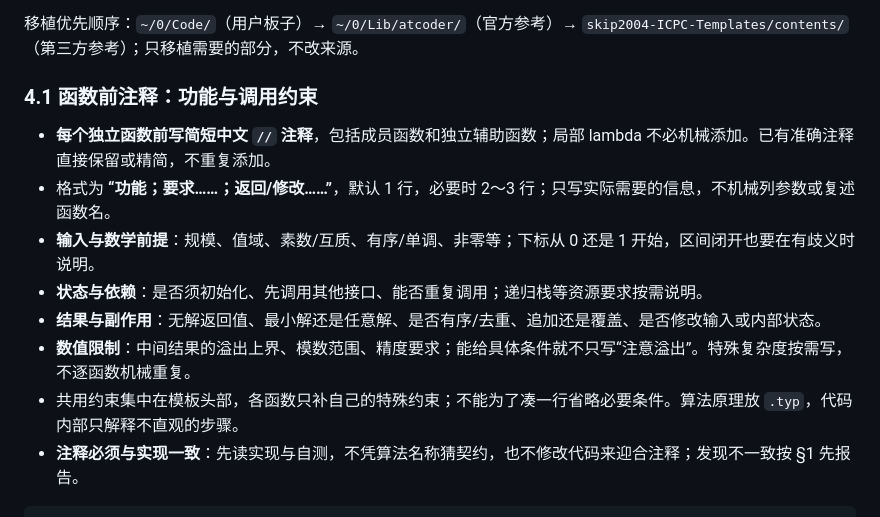
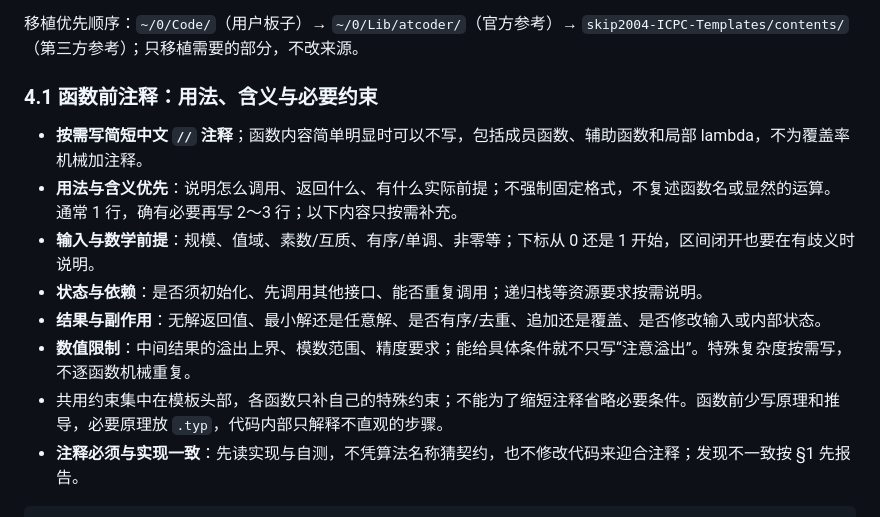
Before and after one commit to Z3O1/xcpc-templates, a Markdown page: AGENTS.md, the part around the change. Rendered like a GitHub page.

Commit message:
文档:函数注释改为按需并优先说明用法含义

````diff
--- a/AGENTS.md
+++ b/AGENTS.md
@@ -77,15 +77,15 @@ python3 -m unittest discover -s tests # 改生成、构建、选测工具时必
 
 移植优先顺序：`~/0/Code/`（用户板子）→ `~/0/Lib/atcoder/`（官方参考）→ `skip2004-ICPC-Templates/contents/`（第三方参考）；只移植需要的部分，不改来源。
 
-### 4.1 函数前注释：功能与调用约束
+### 4.1 函数前注释：用法、含义与必要约束
 
-- **每个独立函数前写简短中文 `//` 注释**，包括成员函数和独立辅助函数；局部 lambda 不必机械添加。已有准确注释直接保留或精简，不重复添加。
-- 格式为 **“功能；要求……；返回/修改……”**，默认 1 行，必要时 2～3 行；只写实际需要的信息，不机械列参数或复述函数名。
+- **按需写简短中文 `//` 注释**；函数内容简单明显时可以不写，包括成员函数、辅助函数和局部 lambda，不为覆盖率机械加注释。
+- **用法与含义优先**：说明怎么调用、返回什么、有什么实际前提；不强制固定格式，不复述函数名或显然的运算。通常 1 行，确有必要再写 2～3 行；以下内容只按需补充。
 - **输入与数学前提**：规模、值域、素数/互质、有序/单调、非零等；下标从 0 还是 1 开始，区间闭开也要在有歧义时说明。
 - **状态与依赖**：是否须初始化、先调用其他接口、能否重复调用；递归栈等资源要求按需说明。
 - **结果与副作用**：无解返回值、最小解还是任意解、是否有序/去重、追加还是覆盖、是否修改输入或内部状态。
 - **数值限制**：中间结果的溢出上界、模数范围、精度要求；能给具体条件就不只写“注意溢出”。特殊复杂度按需写，不逐函数机械重复。
-- 共用约束集中在模板头部，各函数只补自己的特殊约束；不能为了凑一行省略必要条件。算法原理放 `.typ`，代码内部只解释不直观的步骤。
+- 共用约束集中在模板头部，各函数只补自己的特殊约束；不能为了缩短注释省略必要条件。函数前少写原理和推导，必要原理放 `.typ`，代码内部只解释不直观的步骤。
 - **注释必须与实现一致**：先读实现与自测，不凭算法名称猜契约，也不修改代码来迎合注释；发现不一致按 §1 先报告。
 
 ```cpp
````
